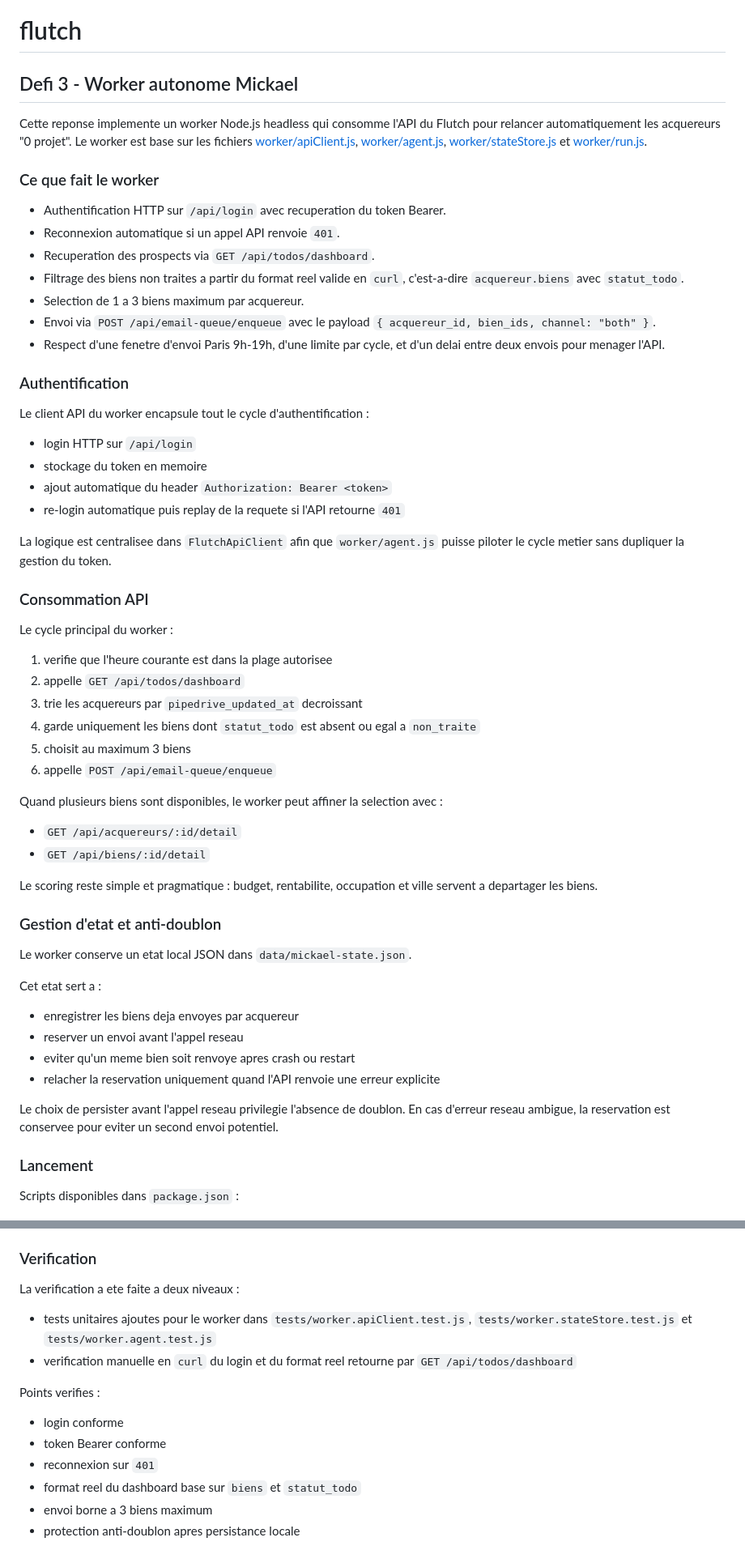
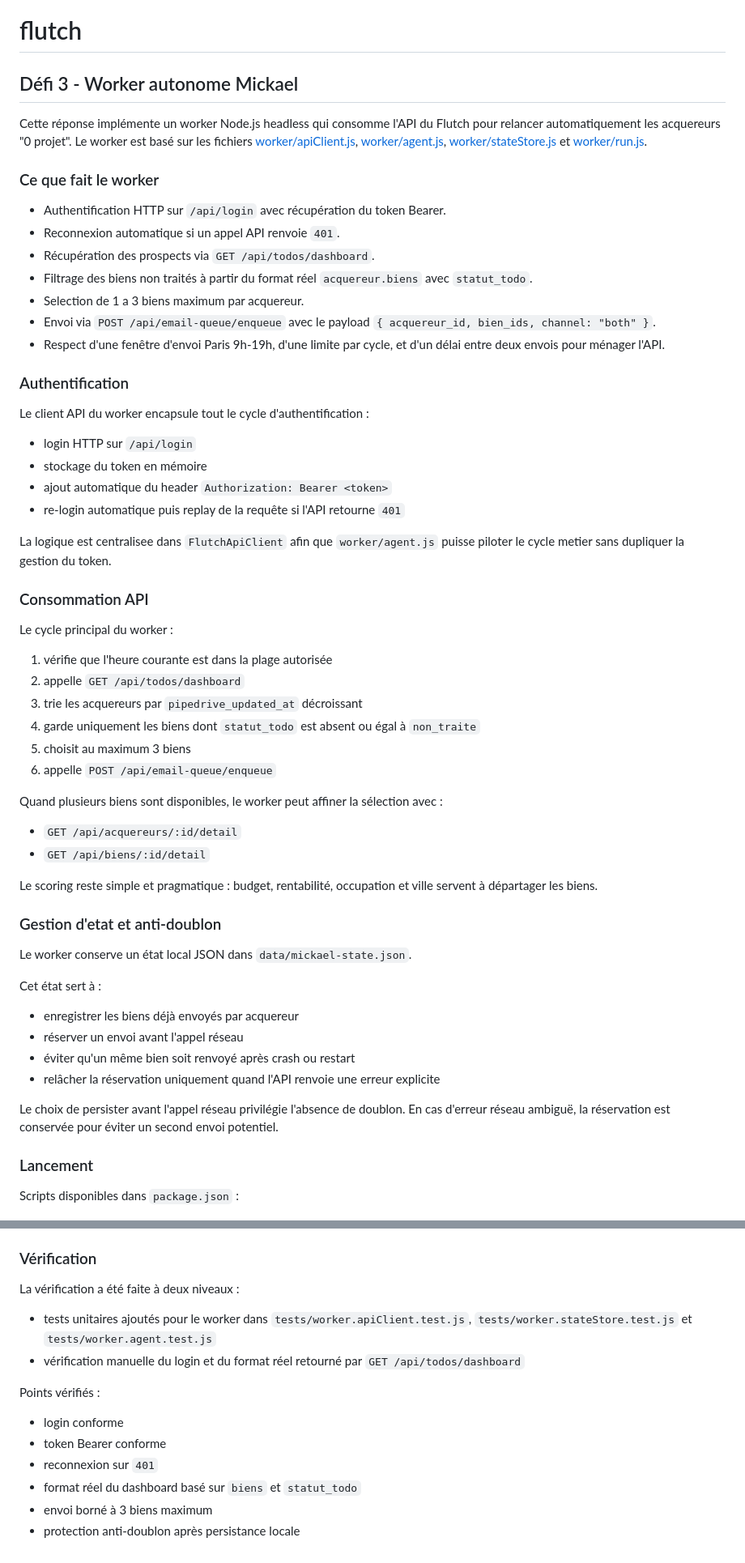
Before and after one commit to RijaRR/flutch, a Markdown page: README.md, 2 parts joined by grey strips. Shown at 81% size. Drawn GitHub-style.

```diff
--- a/README.md
+++ b/README.md
@@ -1,27 +1,27 @@
 # flutch
 
-## Defi 3 - Worker autonome Mickael
+## Défi 3 - Worker autonome Mickael
 
-Cette reponse implemente un worker Node.js headless qui consomme l'API du Flutch pour relancer automatiquement les acquereurs "0 projet". Le worker est base sur les fichiers [worker/apiClient.js](/home/rija/Documents/le-flutch-code-20260420-1551/worker/apiClient.js), [worker/agent.js](/home/rija/Documents/le-flutch-code-20260420-1551/worker/agent.js), [worker/stateStore.js](/home/rija/Documents/le-flutch-code-20260420-1551/worker/stateStore.js) et [worker/run.js](/home/rija/Documents/le-flutch-code-20260420-1551/worker/run.js).
+Cette réponse implémente un worker Node.js headless qui consomme l'API du Flutch pour relancer automatiquement les acquereurs "0 projet". Le worker est basé sur les fichiers [worker/apiClient.js](/home/rija/Documents/le-flutch-code-20260420-1551/worker/apiClient.js), [worker/agent.js](/home/rija/Documents/le-flutch-code-20260420-1551/worker/agent.js), [worker/stateStore.js](/home/rija/Documents/le-flutch-code-20260420-1551/worker/stateStore.js) et [worker/run.js](/home/rija/Documents/le-flutch-code-20260420-1551/worker/run.js).
 
 ### Ce que fait le worker
 
-- Authentification HTTP sur `/api/login` avec recuperation du token Bearer.
+- Authentification HTTP sur `/api/login` avec récupération du token Bearer.
 - Reconnexion automatique si un appel API renvoie `401`.
-- Recuperation des prospects via `GET /api/todos/dashboard`.
-- Filtrage des biens non traites a partir du format reel valide en `curl`, c'est-a-dire `acquereur.biens` avec `statut_todo`.
+- Récupération des prospects via `GET /api/todos/dashboard`.
+- Filtrage des biens non traités à partir du format réel `acquereur.biens` avec `statut_todo`.
 - Selection de 1 a 3 biens maximum par acquereur.
 - Envoi via `POST /api/email-queue/enqueue` avec le payload `{ acquereur_id, bien_ids, channel: "both" }`.
-- Respect d'une fenetre d'envoi Paris 9h-19h, d'une limite par cycle, et d'un delai entre deux envois pour menager l'API.
+- Respect d'une fenêtre d'envoi Paris 9h-19h, d'une limite par cycle, et d'un délai entre deux envois pour ménager l'API.
 
 ### Authentification
 
 Le client API du worker encapsule tout le cycle d'authentification :
 
 - login HTTP sur `/api/login`
-- stockage du token en memoire
+- stockage du token en mémoire
 - ajout automatique du header `Authorization: Bearer <token>`
-- re-login automatique puis replay de la requete si l'API retourne `401`
+- re-login automatique puis replay de la requête si l'API retourne `401`
 
 La logique est centralisee dans `FlutchApiClient` afin que `worker/agent.js` puisse piloter le cycle metier sans dupliquer la gestion du token.
 
@@ -29,32 +29,32 @@ La logique est centralisee dans `FlutchApiClient` afin que `worker/agent.js` pui
 
 Le cycle principal du worker :
 
-1. verifie que l'heure courante est dans la plage autorisee
+1. vérifie que l'heure courante est dans la plage autorisée
 2. appelle `GET /api/todos/dashboard`
-3. trie les acquereurs par `pipedrive_updated_at` decroissant
-4. garde uniquement les biens dont `statut_todo` est absent ou egal a `non_traite`
+3. trie les acquereurs par `pipedrive_updated_at` décroissant
+4. garde uniquement les biens dont `statut_todo` est absent ou égal à `non_traite`
 5. choisit au maximum 3 biens
 6. appelle `POST /api/email-queue/enqueue`
 
-Quand plusieurs biens sont disponibles, le worker peut affiner la selection avec :
+Quand plusieurs biens sont disponibles, le worker peut affiner la sélection avec :
 
 - `GET /api/acquereurs/:id/detail`
 - `GET /api/biens/:id/detail`
 
-Le scoring reste simple et pragmatique : budget, rentabilite, occupation et ville servent a departager les biens.
+Le scoring reste simple et pragmatique : budget, rentabilité, occupation et ville servent à départager les biens.
 
 ### Gestion d'etat et anti-doublon
 
-Le worker conserve un etat local JSON dans `data/mickael-state.json`.
+Le worker conserve un état local JSON dans `data/mickael-state.json`.
 
-Cet etat sert a :
+Cet état sert à :
 
-- enregistrer les biens deja envoyes par acquereur
-- reserver un envoi avant l'appel reseau
-- eviter qu'un meme bien soit renvoye apres crash ou restart
-- relacher la reservation uniquement quand l'API renvoie une erreur explicite
+- enregistrer les biens déjà envoyés par acquereur
+- réserver un envoi avant l'appel réseau
+- éviter qu'un même bien soit renvoyé après crash ou restart
+- relâcher la réservation uniquement quand l'API renvoie une erreur explicite
 
-Le choix de persister avant l'appel reseau privilegie l'absence de doublon. En cas d'erreur reseau ambigue, la reservation est conservee pour eviter un second envoi potentiel.
+Le choix de persister avant l'appel réseau privilégie l'absence de doublon. En cas d'erreur réseau ambiguë, la réservation est conservée pour éviter un second envoi potentiel.
 
 ### Lancement
 
@@ -74,18 +74,18 @@ Variables attendues :
 - `SEND_HOURS_START`
 - `SEND_HOURS_END`
 
-### Verification
+### Vérification
 
-La verification a ete faite a deux niveaux :
+La vérification a été faite à deux niveaux :
 
-- tests unitaires ajoutes pour le worker dans `tests/worker.apiClient.test.js`, `tests/worker.stateStore.test.js` et `tests/worker.agent.test.js`
-- verification manuelle en `curl` du login et du format reel retourne par `GET /api/todos/dashboard`
+- tests unitaires ajoutés pour le worker dans `tests/worker.apiClient.test.js`, `tests/worker.stateStore.test.js` et `tests/worker.agent.test.js`
+- vérification manuelle du login et du format réel retourné par `GET /api/todos/dashboard`
 
-Points verifies :
+Points vérifiés :
 
 - login conforme
 - token Bearer conforme
 - reconnexion sur `401`
-- format reel du dashboard base sur `biens` et `statut_todo`
-- envoi borne a 3 biens maximum
-- protection anti-doublon apres persistance locale
+- format réel du dashboard basé sur `biens` et `statut_todo`
+- envoi borné à 3 biens maximum
+- protection anti-doublon après persistance locale
```
